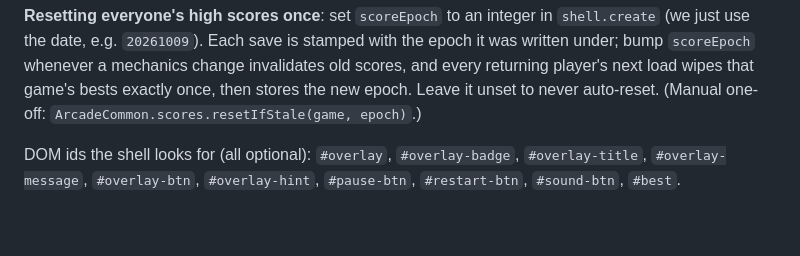
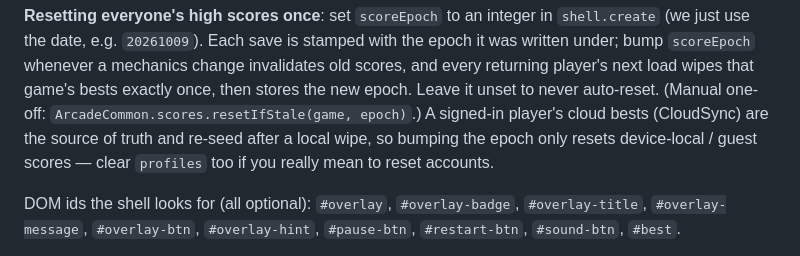
Before and after one commit to boshow88/gamebox, a Markdown page: docs/DEV.md, the part around one of its changes. GitHub-like rendering; blank space fills up the shorter version.

```diff
--- a/docs/DEV.md
+++ b/docs/DEV.md
@@ -80,6 +83,9 @@ with the epoch it was written under; bump `scoreEpoch` whenever a mechanics
 change invalidates old scores, and every returning player's next load wipes
 that game's bests exactly once, then stores the new epoch. Leave it unset to
 never auto-reset. (Manual one-off: `ArcadeCommon.scores.resetIfStale(game, epoch)`.)
+A signed-in player's cloud bests (CloudSync) are the source of truth and re-seed
+after a local wipe, so bumping the epoch only resets device-local / guest scores —
+clear `profiles` too if you really mean to reset accounts.
 
 DOM ids the shell looks for (all optional): `#overlay`,
 `#overlay-badge`, `#overlay-title`, `#overlay-message`, `#overlay-btn`,
```
Also changed, not shown: other parts of docs/DEV.md (+33 -28 lines), README.md (+2 -1 lines), docs/rules.md (+2 -2 lines).
